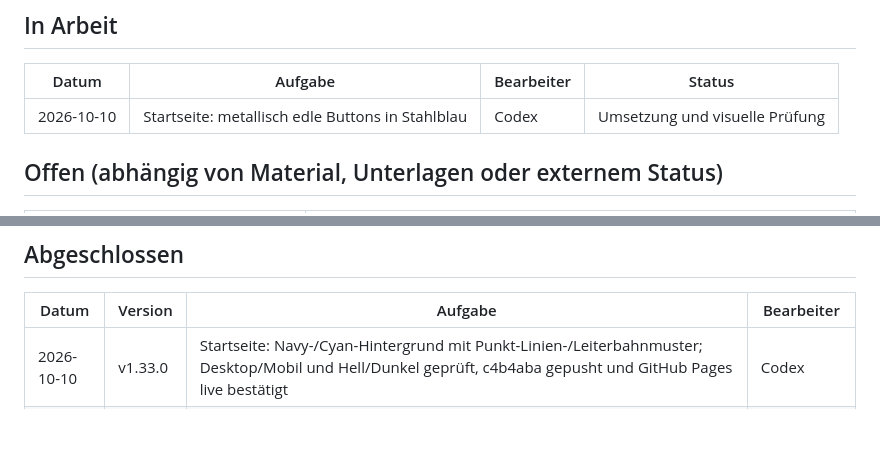
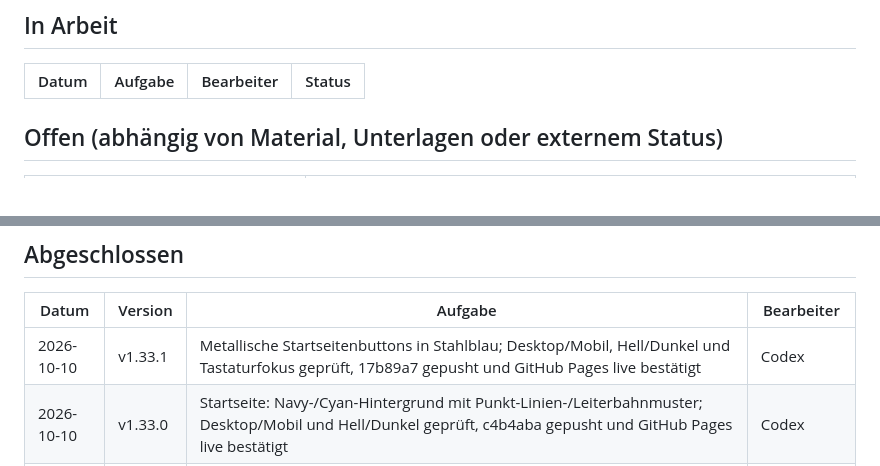
Before and after one commit to JakobSawazki/sawazki-electronics, a Markdown page: docs/tasks.md, 2 parts joined by grey strips. GitHub-like rendering; blank space fills up the shorter version.

Commit message:
Bestätige Veröffentlichung der metallischen Startseitenbuttons

```diff
--- a/docs/tasks.md
+++ b/docs/tasks.md
@@ -9,7 +9,6 @@ den Eintrag unter „In Arbeit" anlegen, **nach** Abschluss (inkl. Push + Live-P
 
 | Datum | Aufgabe | Bearbeiter | Status |
 | --- | --- | --- | --- |
-| 2026-10-10 | Startseite: metallisch edle Buttons in Stahlblau | Codex | Umsetzung und visuelle Prüfung |
 
 ## Offen (abhängig von Material, Unterlagen oder externem Status)
 
@@ -32,6 +31,7 @@ den Eintrag unter „In Arbeit" anlegen, **nach** Abschluss (inkl. Push + Live-P
 
 | Datum | Version | Aufgabe | Bearbeiter |
 | --- | --- | --- | --- |
+| 2026-10-10 | v1.33.1 | Metallische Startseitenbuttons in Stahlblau; Desktop/Mobil, Hell/Dunkel und Tastaturfokus geprüft, 17b89a7 gepusht und GitHub Pages live bestätigt | Codex |
 | 2026-10-10 | v1.33.0 | Startseite: Navy-/Cyan-Hintergrund mit Punkt-Linien-/Leiterbahnmuster; Desktop/Mobil und Hell/Dunkel geprüft, c4b4aba gepusht und GitHub Pages live bestätigt | Codex |
 | 2026-10-09 | – | Search Console: Startseite bereits indexiert, aktueller Google-Live-Test erfolgreich; erneute Indexierung erfolgreich beantragt und Warteschlangen-Bestätigung geprüft | Codex |
 | 2026-10-09 | v1.32.1 | Paket 12 umgesetzt, lokal geprüft, gepusht und GitHub Pages live bestätigt (b6e5c80) | Codex |
```
Also changed, not shown: docs/documentation.md (+2 -0 lines).
